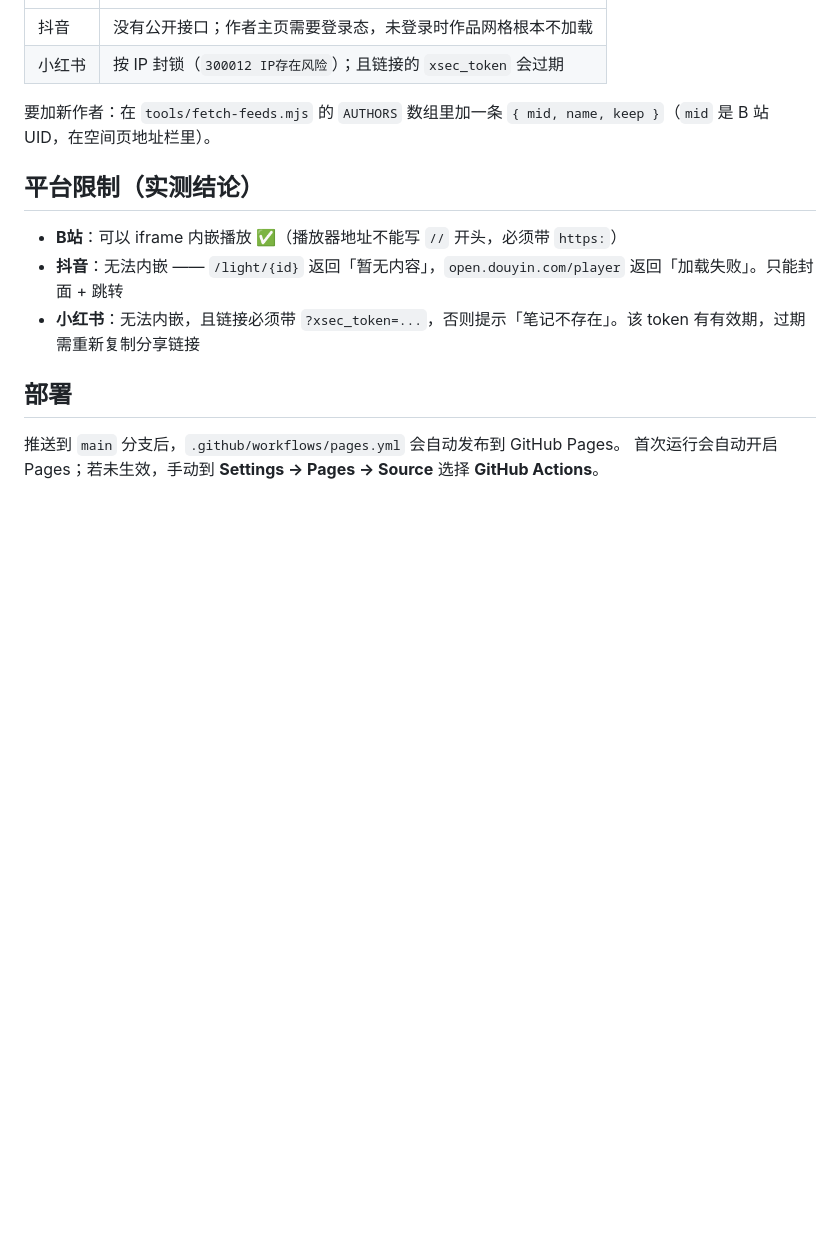
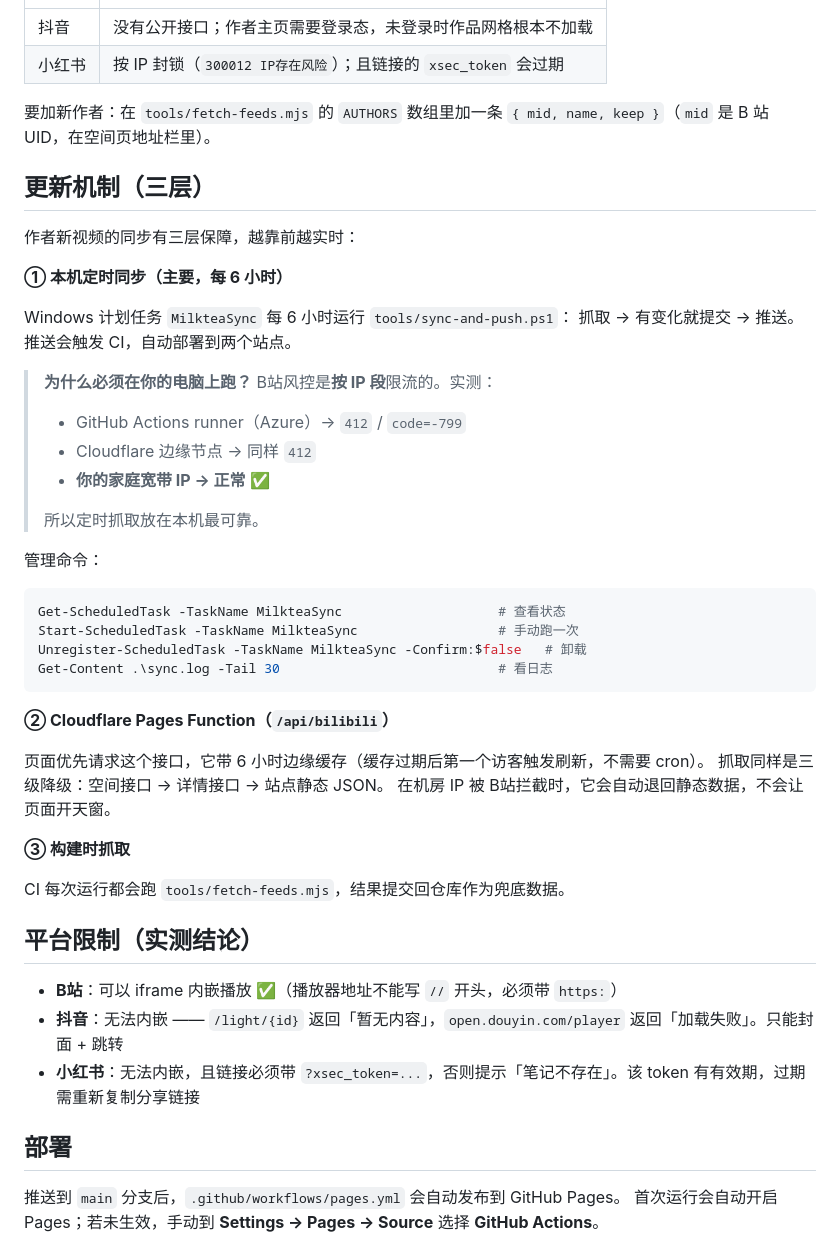
Before and after one commit to stifery1-arch/milktea, a Markdown page: README.md, the part around the change. GitHub-like rendering; blank space fills up the shorter version.

Commit message:
文档：补充三层更新机制说明

````diff
--- a/README.md
+++ b/README.md
@@ -83,6 +83,41 @@ const PAY_CONFIG = {
 
 要加新作者：在 `tools/fetch-feeds.mjs` 的 `AUTHORS` 数组里加一条 `{ mid, name, keep }`（`mid` 是 B 站 UID，在空间页地址栏里）。
 
+## 更新机制（三层）
+
+作者新视频的同步有三层保障，越靠前越实时：
+
+**① 本机定时同步（主要，每 6 小时）**
+
+Windows 计划任务 `MilkteaSync` 每 6 小时运行 `tools/sync-and-push.ps1`：
+抓取 → 有变化就提交 → 推送。推送会触发 CI，自动部署到两个站点。
+
+> **为什么必须在你的电脑上跑？**
+> B站风控是**按 IP 段**限流的。实测：
+> - GitHub Actions runner（Azure）→ `412` / `code=-799`
+> - Cloudflare 边缘节点 → 同样 `412`
+> - **你的家庭宽带 IP → 正常** ✅
+>
+> 所以定时抓取放在本机最可靠。
+
+管理命令：
+```powershell
+Get-ScheduledTask -TaskName MilkteaSync                    # 查看状态
+Start-ScheduledTask -TaskName MilkteaSync                  # 手动跑一次
+Unregister-ScheduledTask -TaskName MilkteaSync -Confirm:$false   # 卸载
+Get-Content .\sync.log -Tail 30                            # 看日志
+```
+
+**② Cloudflare Pages Function（`/api/bilibili`）**
+
+页面优先请求这个接口，它带 6 小时边缘缓存（缓存过期后第一个访客触发刷新，不需要 cron）。
+抓取同样是三级降级：空间接口 → 详情接口 → 站点静态 JSON。
+在机房 IP 被 B站拦截时，它会自动退回静态数据，不会让页面开天窗。
+
+**③ 构建时抓取**
+
+CI 每次运行都会跑 `tools/fetch-feeds.mjs`，结果提交回仓库作为兜底数据。
+
 ## 平台限制（实测结论）
 
 - **B站**：可以 iframe 内嵌播放 ✅（播放器地址不能写 `//` 开头，必须带 `https:`）
````
